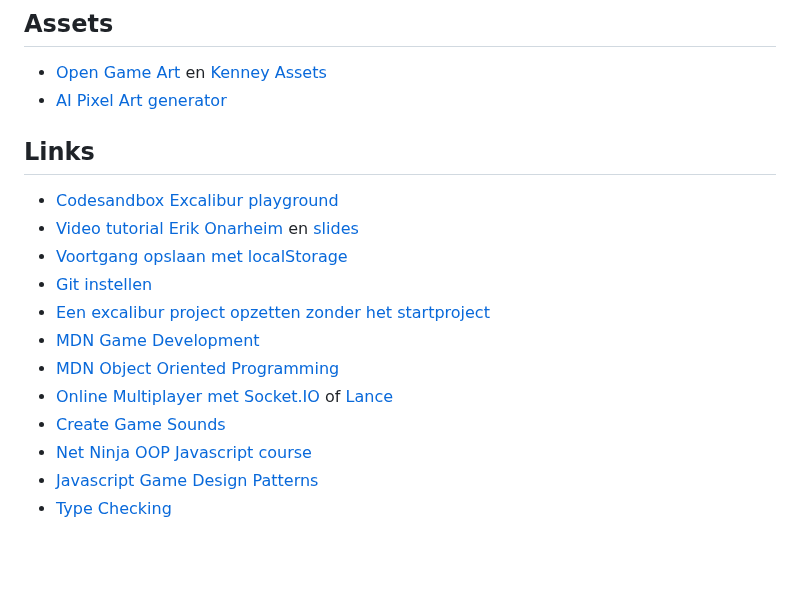
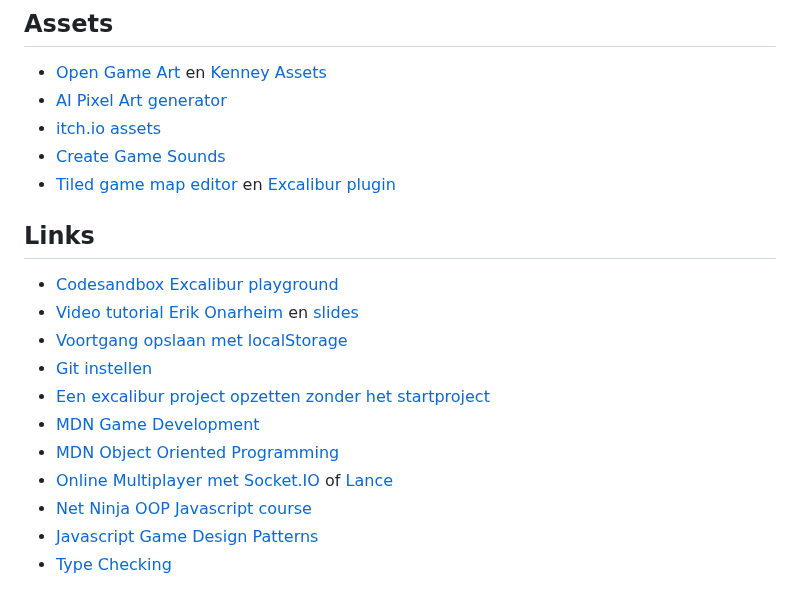
Before and after one commit to HR-CMGT/PRG04-2023-2024, a Markdown page: README.md, the part around the change. Rendered like a GitHub page; blank space fills up the shorter version.

```diff
--- a/README.md
+++ b/README.md
@@ -57,6 +57,9 @@ In dit vak bouwen we Object Oriented  games met [excalibur](https://excaliburjs.
 
 - [Open Game Art](https://opengameart.org) en [Kenney Assets](https://www.kenney.nl/assets)
 - [AI Pixel Art generator](https://aipixelartgenerator.com/)
+- [itch.io assets](https://itch.io/game-assets)
+- [Create Game Sounds](https://sfxr.me)
+- [Tiled game map editor](https://www.mapeditor.org) en [Excalibur plugin](https://excaliburjs.com/docs/tiled-plugin)
 
 ## Links
 
@@ -68,7 +71,6 @@ In dit vak bouwen we Object Oriented  games met [excalibur](https://excaliburjs.
 - [MDN Game Development](https://developer.mozilla.org/en-US/docs/Games)
 - [MDN Object Oriented Programming](https://developer.mozilla.org/en-US/docs/Learn/JavaScript/Objects/Object-oriented_programming)
 - [Online Multiplayer met Socket.IO](https://socket.io) of [Lance](https://lance-gg.github.io)
-- [Create Game Sounds](https://sfxr.me)
 - [Net Ninja OOP Javascript course](https://www.youtube.com/playlist?list=PL4cUxeGkcC9i5yvDkJgt60vNVWffpblB7)
 - [Javascript Game Design Patterns](https://designpatternsgame.com/patterns)
 - [Type Checking](./snippets/typechecking.md)
```
Also changed, not shown: snippets/gamepad.md (added, +83 -0 lines), snippets/snippets.md (+1 -0 lines).
